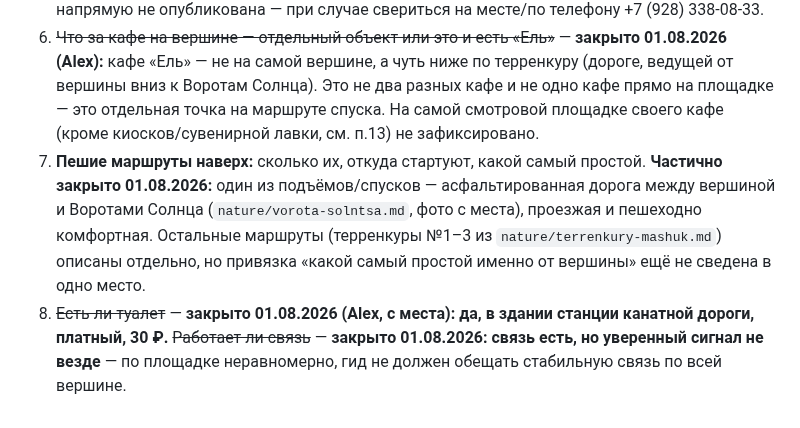
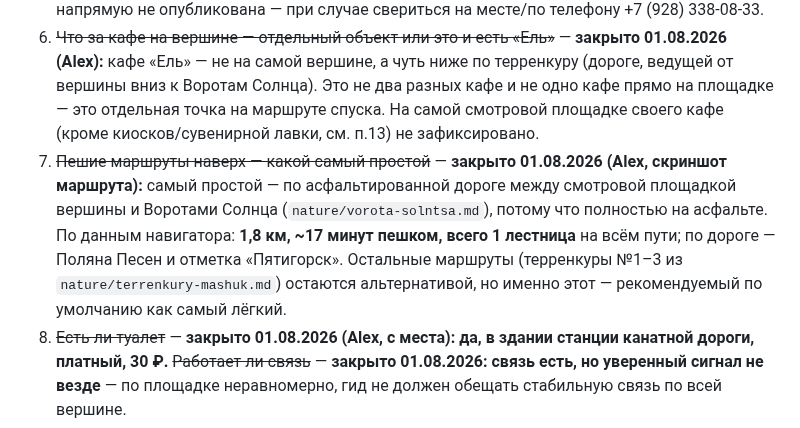
Before and after one commit to alexthebeijinger-cmd/kmv_guide, a Markdown page: knowledge/nature/mashuk-vershina.md, the part around the change. Drawn GitHub-style.

Commit message:
mashuk-vershina: закрыт вопрос про самый простой пеший маршрут (вершина-Ворота Солнца по асфальту, 1.8км/17мин)

```diff
--- a/knowledge/nature/mashuk-vershina.md
+++ b/knowledge/nature/mashuk-vershina.md
@@ -127,7 +127,7 @@ updated: "2026-08-01"
 4. ~~Длина канатной дороги~~ — **закрыто 29.07.2026:** 964 м, официальный сайт (та же цифра, что уже была в `mashuk-kanatka.md`).
 5. ~~Актуальные цена и режим канатки~~ — **в основном закрыто 29.07.2026:** режим 09:00–21:00 ежедневно и телефон подтверждены официальным сайтом; точная актуальная цена на сайте напрямую не опубликована — при случае свериться на месте/по телефону +7 (928) 338-08-33.
 6. ~~Что за кафе на вершине — отдельный объект или это и есть «Ель»~~ — **закрыто 01.08.2026 (Alex):** кафе «Ель» — не на самой вершине, а чуть ниже по терренкуру (дороге, ведущей от вершины вниз к Воротам Солнца). Это не два разных кафе и не одно кафе прямо на площадке — это отдельная точка на маршруте спуска. На самой смотровой площадке своего кафе (кроме киосков/сувенирной лавки, см. п.13) не зафиксировано.
-7. **Пешие маршруты наверх:** сколько их, откуда стартуют, какой самый простой. **Частично закрыто 01.08.2026:** один из подъёмов/спусков — асфальтированная дорога между вершиной и Воротами Солнца (`nature/vorota-solntsa.md`, фото с места), проезжая и пешеходно комфортная. Остальные маршруты (терренкуры №1–3 из `nature/terrenkury-mashuk.md`) описаны отдельно, но привязка «какой самый простой именно от вершины» ещё не сведена в одно место.
+7. ~~Пешие маршруты наверх — какой самый простой~~ — **закрыто 01.08.2026 (Alex, скриншот маршрута):** самый простой — по асфальтированной дороге между смотровой площадкой вершины и Воротами Солнца (`nature/vorota-solntsa.md`), потому что полностью на асфальте. По данным навигатора: **1,8 км, ~17 минут пешком, всего 1 лестница** на всём пути; по дороге — Поляна Песен и отметка «Пятигорск». Остальные маршруты (терренкуры №1–3 из `nature/terrenkury-mashuk.md`) остаются альтернативой, но именно этот — рекомендуемый по умолчанию как самый лёгкий.
 8. ~~Есть ли туалет~~ — **закрыто 01.08.2026 (Alex, с места): да, в здании станции канатной дороги, платный, 30 ₽.** ~~Работает ли связь~~ — **закрыто 01.08.2026: связь есть, но уверенный сигнал не везде** — по площадке неравномерно, гид не должен обещать стабильную связь по всей вершине.
 9. ~~Есть ли ограничения по погоде~~ — **закрыто 01.08.2026 (Alex, подтверждено на месте): для самой вершины ограничений нет.** (Канатка может останавливаться отдельно по погоде — см. `history/mashuk-kanatka.md`, это не относится к самой вершине как месту.)
 10. ~~Продают ли на вершине или у нижней станции заготовки табличек, гвозди, молоток~~ — **закрыто 01.08.2026 (Alex, с места): нет, ничего не продают и не выдают.** Табличку, молоток и гвозди нужно привозить полностью с собой. Важно для подачи гидом: сценарий «повесить свою табличку» нужно явно предварять этим предупреждением заранее, а не на месте.
```
